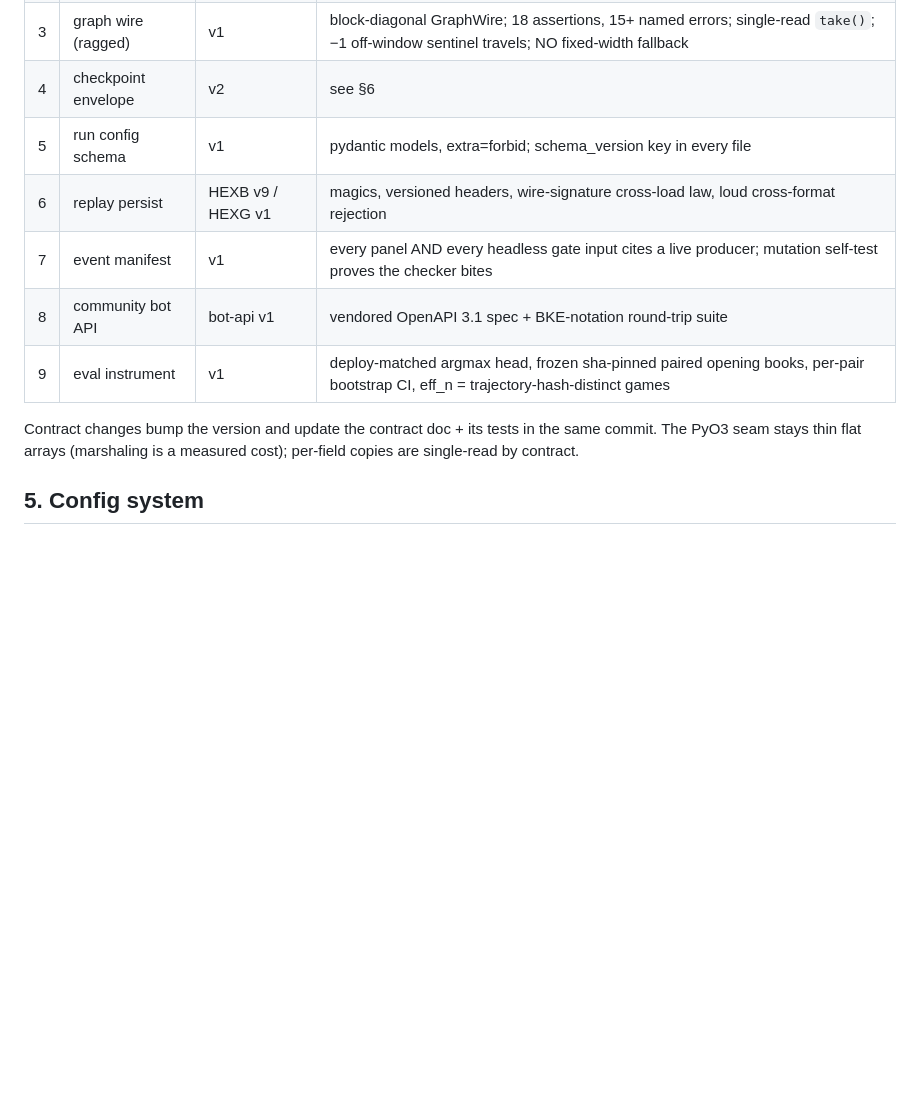
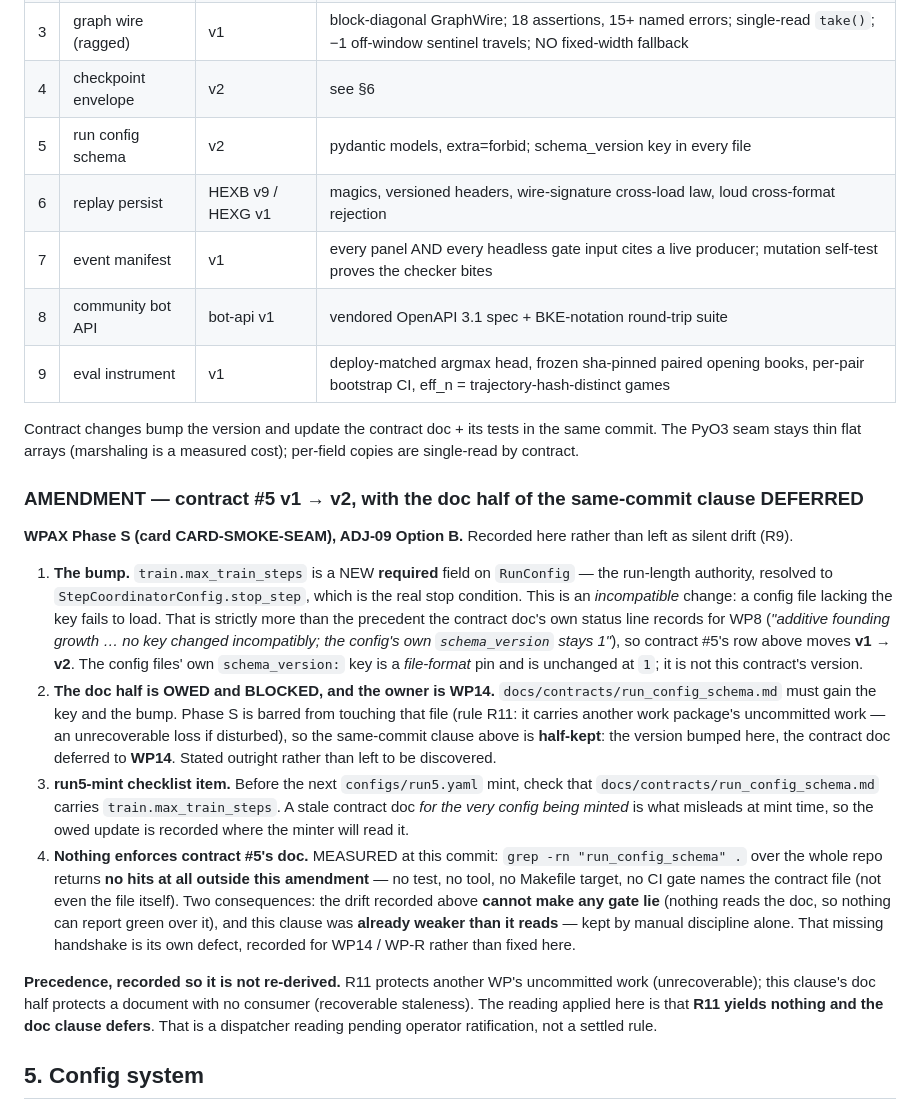
Before and after one commit to TimmyBurn2/hexo-mantis, a Markdown page: docs/design/repo_design.md, the part around the change. Rendered like a GitHub page; blank space fills up the shorter version.

Commit message:
docs(design): contract 5 bump for the run-length key; contract-doc update owed to WP14 (R9, ADJ-09)

```diff
--- a/docs/design/repo_design.md
+++ b/docs/design/repo_design.md
@@ -137,7 +137,7 @@ check (tools/check_import_dag.py) — a new top-level cycle fails the build.
 | 2 | dense wire | v1 | fixed `[n, feature_len]` f32 batches; strides spec-derived; shape-checked both sides |
 | 3 | graph wire (ragged) | v1 | block-diagonal GraphWire; 18 assertions, 15+ named errors; single-read `take()`; −1 off-window sentinel travels; NO fixed-width fallback |
 | 4 | checkpoint envelope | v2 | see §6 |
-| 5 | run config schema | v1 | pydantic models, extra=forbid; schema_version key in every file |
+| 5 | run config schema | v2 | pydantic models, extra=forbid; schema_version key in every file |
 | 6 | replay persist | HEXB v9 / HEXG v1 | magics, versioned headers, wire-signature cross-load law, loud cross-format rejection |
 | 7 | event manifest | v1 | every panel AND every headless gate input cites a live producer; mutation self-test proves the checker bites |
 | 8 | community bot API | bot-api v1 | vendored OpenAPI 3.1 spec + BKE-notation round-trip suite |
@@ -146,6 +146,43 @@ check (tools/check_import_dag.py) — a new top-level cycle fails the build.
 Contract changes bump the version and update the contract doc + its tests in the same
 commit. The PyO3 seam stays thin flat arrays (marshaling is a measured cost); per-field
 copies are single-read by contract.
+
+### AMENDMENT — contract #5 v1 → v2, with the doc half of the same-commit clause DEFERRED
+
+**WPAX Phase S (card CARD-SMOKE-SEAM), ADJ-09 Option B.** Recorded here rather than left as
+silent drift (R9).
+
+1. **The bump.** `train.max_train_steps` is a NEW **required** field on `RunConfig` — the
+   run-length authority, resolved to `StepCoordinatorConfig.stop_step`, which is the real
+   stop condition. This is an *incompatible* change: a config file lacking the key fails to
+   load. That is strictly more than the precedent the contract doc's own status line records
+   for WP8 (*"additive founding growth … no key changed incompatibly; the config's own
+   `schema_version` stays 1"*), so contract #5's row above moves **v1 → v2**. The config
+   files' own `schema_version:` key is a *file-format* pin and is unchanged at `1`; it is
+   not this contract's version.
+2. **The doc half is OWED and BLOCKED, and the owner is WP14.**
+   `docs/contracts/run_config_schema.md` must gain the key and the bump. Phase S is barred
+   from touching that file (rule R11: it carries another work package's uncommitted work —
+   an unrecoverable loss if disturbed), so the same-commit clause above is **half-kept**: the
+   version bumped here, the contract doc deferred to **WP14**. Stated outright rather than
+   left to be discovered.
+3. **run5-mint checklist item.** Before the next `configs/run5.yaml` mint, check that
+   `docs/contracts/run_config_schema.md` carries `train.max_train_steps`. A stale contract doc
+   *for the very config being minted* is what misleads at mint time, so the owed update is
+   recorded where the minter will read it.
+4. **Nothing enforces contract #5's doc.** MEASURED at this commit: `grep -rn
+   "run_config_schema" .` over the whole repo returns **no hits at all outside this
+   amendment** — no test, no tool, no Makefile target, no CI gate names the contract file
+   (not even the file itself). Two consequences: the drift
+   recorded above **cannot make any gate lie** (nothing reads the doc, so nothing can report
+   green over it), and this clause was **already weaker than it reads** — kept by manual
+   discipline alone. That missing handshake is its own defect, recorded for WP14 / WP-R
+   rather than fixed here.
+
+**Precedence, recorded so it is not re-derived.** R11 protects another WP's uncommitted work
+(unrecoverable); this clause's doc half protects a document with no consumer (recoverable
+staleness). The reading applied here is that **R11 yields nothing and the doc clause defers**.
+That is a dispatcher reading pending operator ratification, not a settled rule.
 
 ## 5. Config system
 
```
